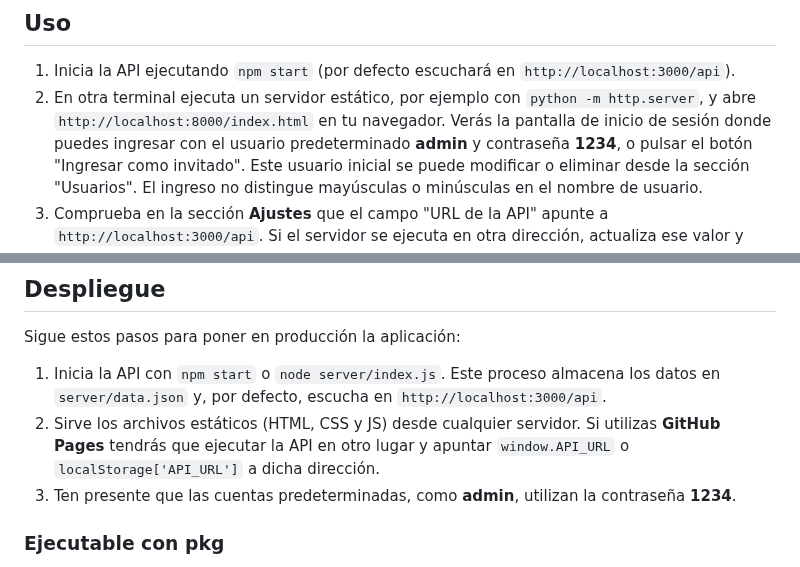
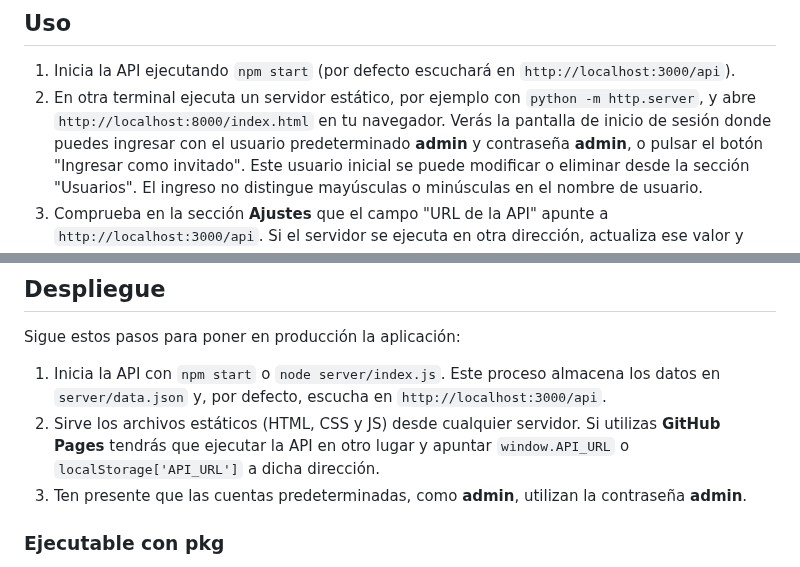
Before and after one commit to facussc24/Proyecto-barack, a Markdown page: README.md, 2 parts joined by grey strips. GitHub-like rendering.

Commit message:
docs: update default admin password

```diff
--- a/README.md
+++ b/README.md
@@ -26,7 +26,7 @@ siempre y cuando no se esté ejecutando desde `file://`.
 2. En otra terminal ejecuta un servidor estático, por ejemplo con
    `python -m http.server`, y abre `http://localhost:8000/index.html` en tu
   navegador. Verás la pantalla de inicio de sesión donde puedes ingresar con el
-  usuario predeterminado **admin** y contraseña **1234**, o pulsar el botón
+  usuario predeterminado **admin** y contraseña **admin**, o pulsar el botón
    "Ingresar como invitado". Este usuario inicial se puede modificar o eliminar
    desde la sección "Usuarios". El ingreso no distingue mayúsculas o minúsculas en
    el nombre de usuario.
@@ -138,7 +138,7 @@ Sigue estos pasos para poner en producción la aplicación:
    utilizas **GitHub Pages** tendrás que ejecutar la API en otro lugar y
    apuntar `window.API_URL` o `localStorage['API_URL']` a dicha dirección.
 3. Ten presente que las cuentas predeterminadas, como **admin**, utilizan la
-   contraseña **1234**.
+   contraseña **admin**.
 
 ### Ejecutable con pkg
 
```
